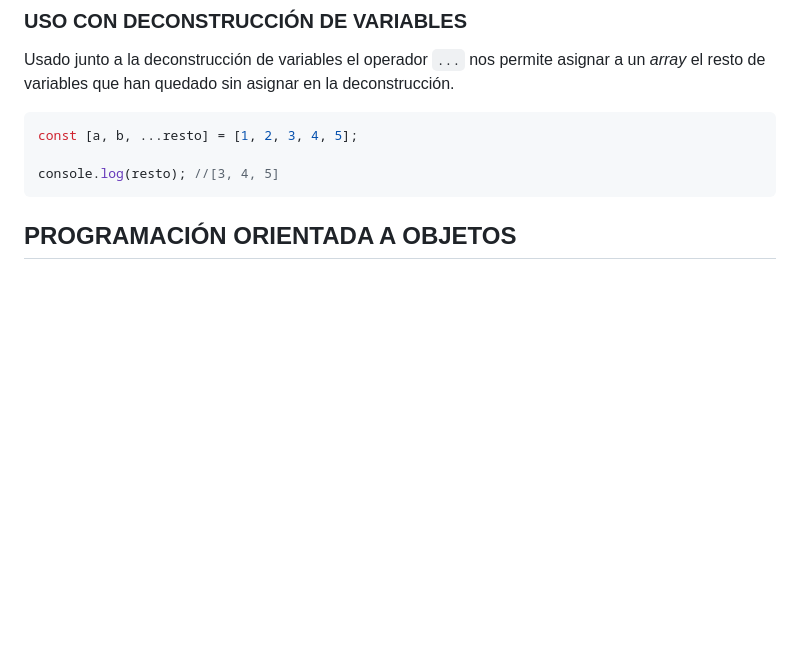
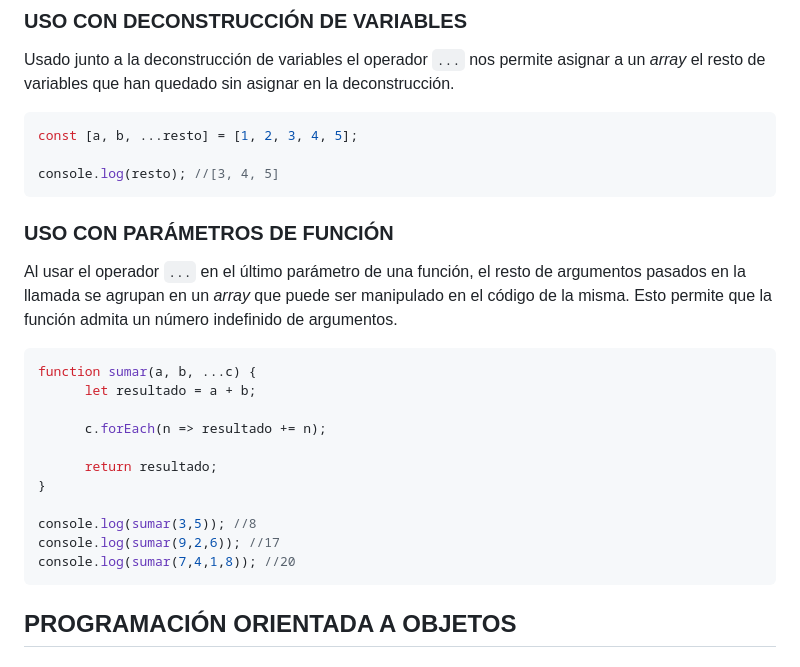
Before and after one commit to JohnHavenward/Devcamp_Checkpoint_08, a Markdown page: README.md, the part around the change. Drawn GitHub-style; blank space fills up the shorter version.

Commit message:
Operador de extensión - UPDATED

````diff
--- a/README.md
+++ b/README.md
@@ -814,6 +814,27 @@ const [a, b, ...resto] = [1, 2, 3, 4, 5];
 console.log(resto); //[3, 4, 5]
 ```
 
+</br>
+
+
+### USO CON PARÁMETROS DE FUNCIÓN
+
+Al usar el operador `...` en el último parámetro de una función, el resto de argumentos pasados en la llamada se agrupan en un *array* que puede ser manipulado en el código de la misma. Esto permite que la función admita un número indefinido de argumentos.
+
+```js
+function sumar(a, b, ...c) {
+      let resultado = a + b;
+
+      c.forEach(n => resultado += n);
+
+      return resultado;
+}
+
+console.log(sumar(3,5)); //8
+console.log(sumar(9,2,6)); //17
+console.log(sumar(7,4,1,8)); //20
+```
+
 </br></br></br></br>
 
 
````
